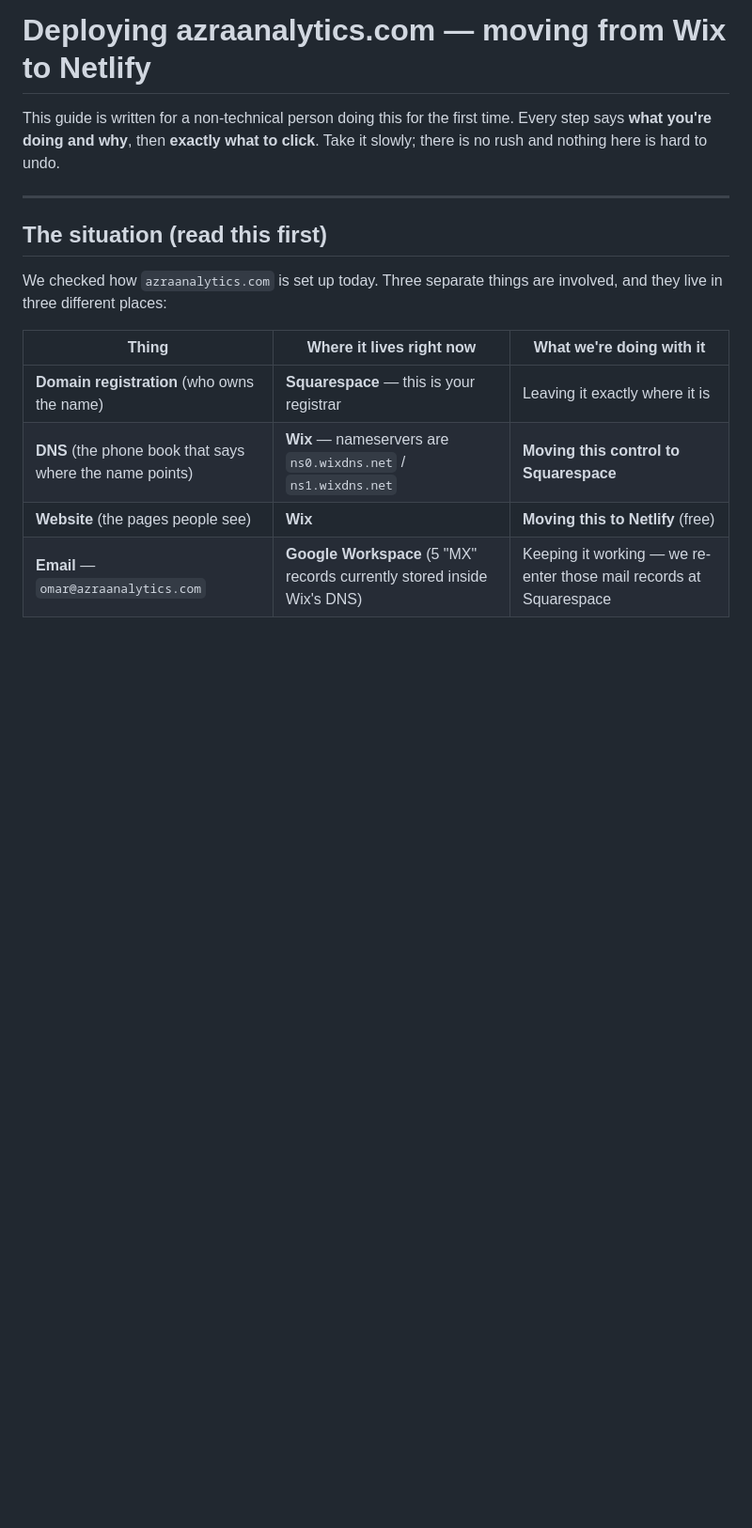
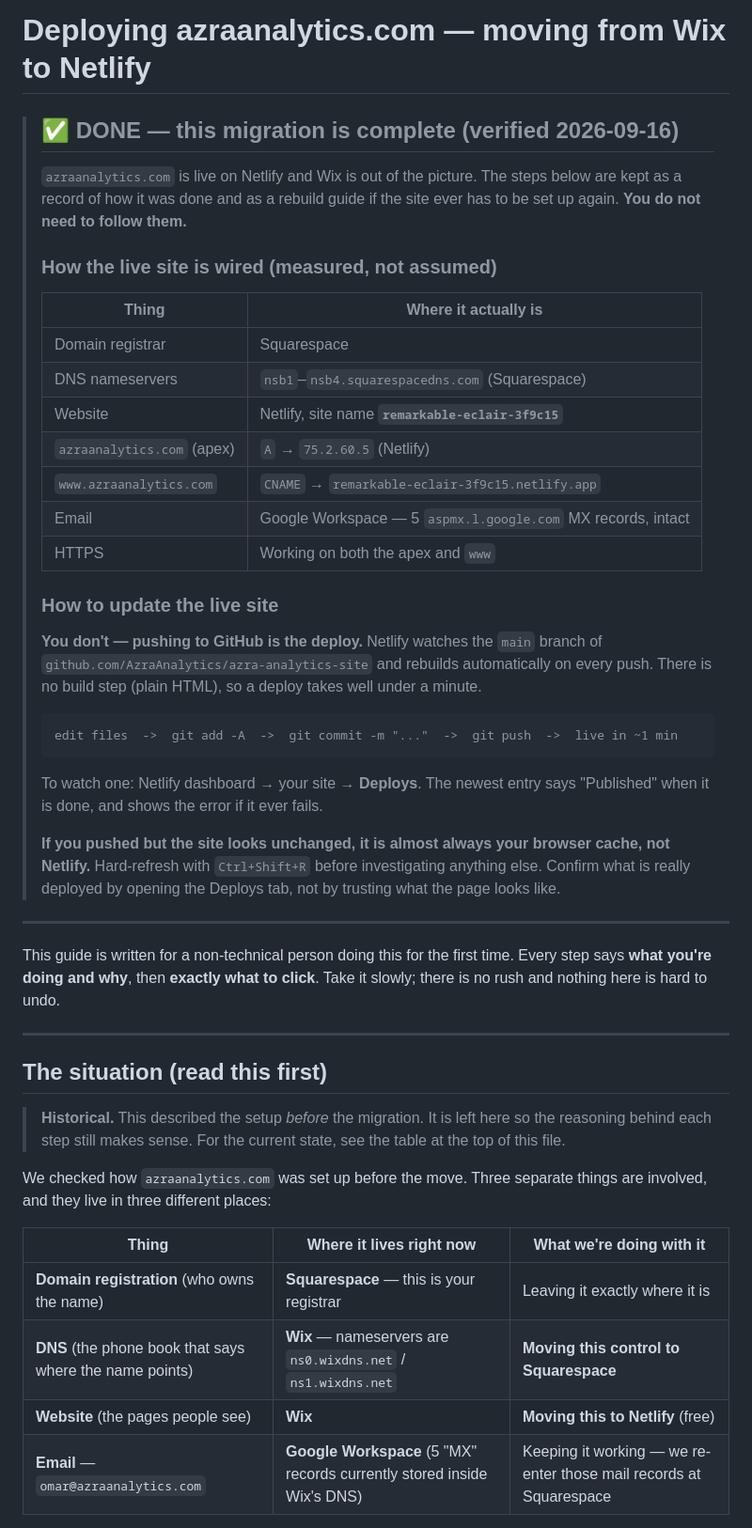
Before and after one commit to AzraAnalytics/azra-analytics-site, a Markdown page: deploy.md, the part around the change. Shown at 94% size. Rendered like a GitHub page; blank space fills up the shorter version.

````diff
--- a/deploy.md
+++ b/deploy.md
@@ -1,4 +1,42 @@
 # Deploying azraanalytics.com — moving from Wix to Netlify
+
+> ## ✅ DONE — this migration is complete (verified 2026-09-16)
+>
+> `azraanalytics.com` is live on Netlify and Wix is out of the picture. The steps below are
+> kept as a record of how it was done and as a rebuild guide if the site ever has to be set
+> up again. **You do not need to follow them.**
+>
+> ### How the live site is wired (measured, not assumed)
+>
+> | Thing | Where it actually is |
+> | --- | --- |
+> | Domain registrar | Squarespace |
+> | DNS nameservers | `nsb1`–`nsb4.squarespacedns.com` (Squarespace) |
+> | Website | Netlify, site name **`remarkable-eclair-3f9c15`** |
+> | `azraanalytics.com` (apex) | `A` → `75.2.60.5` (Netlify) |
+> | `www.azraanalytics.com` | `CNAME` → `remarkable-eclair-3f9c15.netlify.app` |
+> | Email | Google Workspace — 5 `aspmx.l.google.com` MX records, intact |
+> | HTTPS | Working on both the apex and `www` |
+>
+> ### How to update the live site
+>
+> **You don't — pushing to GitHub is the deploy.** Netlify watches the `main` branch of
+> `github.com/AzraAnalytics/azra-analytics-site` and rebuilds automatically on every push.
+> There is no build step (plain HTML), so a deploy takes well under a minute.
+>
+> ```
+> edit files  ->  git add -A  ->  git commit -m "..."  ->  git push  ->  live in ~1 min
+> ```
+>
+> To watch one: Netlify dashboard → your site → **Deploys**. The newest entry says
+> "Published" when it is done, and shows the error if it ever fails.
+>
+> **If you pushed but the site looks unchanged, it is almost always your browser cache, not
+> Netlify.** Hard-refresh with `Ctrl+Shift+R` before investigating anything else. Confirm
+> what is really deployed by opening the Deploys tab, not by trusting what the page looks
+> like.
+
+---
 
 This guide is written for a non-technical person doing this for the first time. Every step
 says **what you're doing and why**, then **exactly what to click**. Take it slowly; there is
@@ -8,7 +46,11 @@ no rush and nothing here is hard to undo.
 
 ## The situation (read this first)
 
-We checked how `azraanalytics.com` is set up today. Three separate things are involved, and
+> **Historical.** This described the setup *before* the migration. It is left here so the
+> reasoning behind each step still makes sense. For the current state, see the table at
+> the top of this file.
+
+We checked how `azraanalytics.com` was set up before the move. Three separate things are involved, and
 they live in three different places:
 
 | Thing | Where it lives right now | What we're doing with it |
````
Also changed, not shown: CLAUDE.md (+16 -7 lines).
